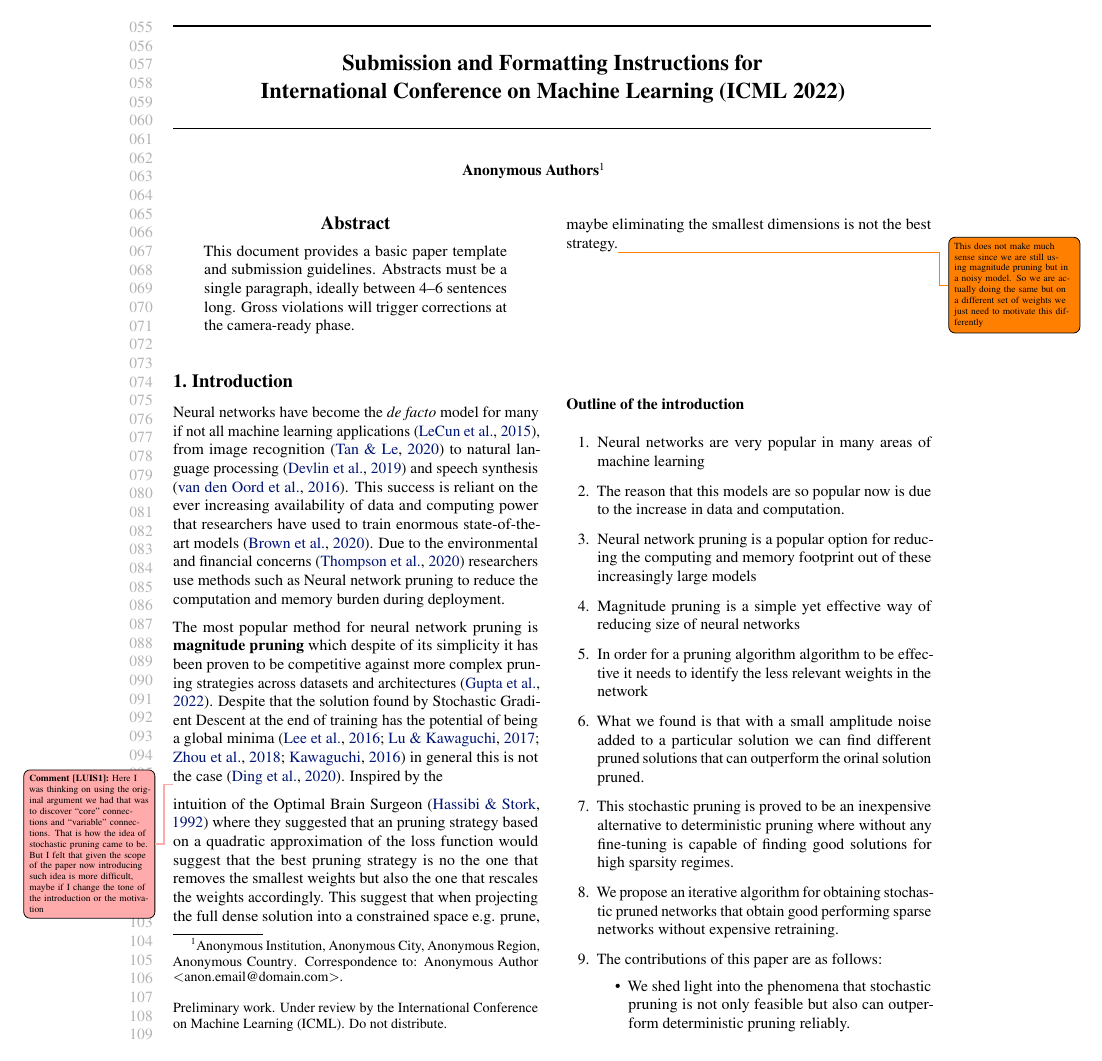
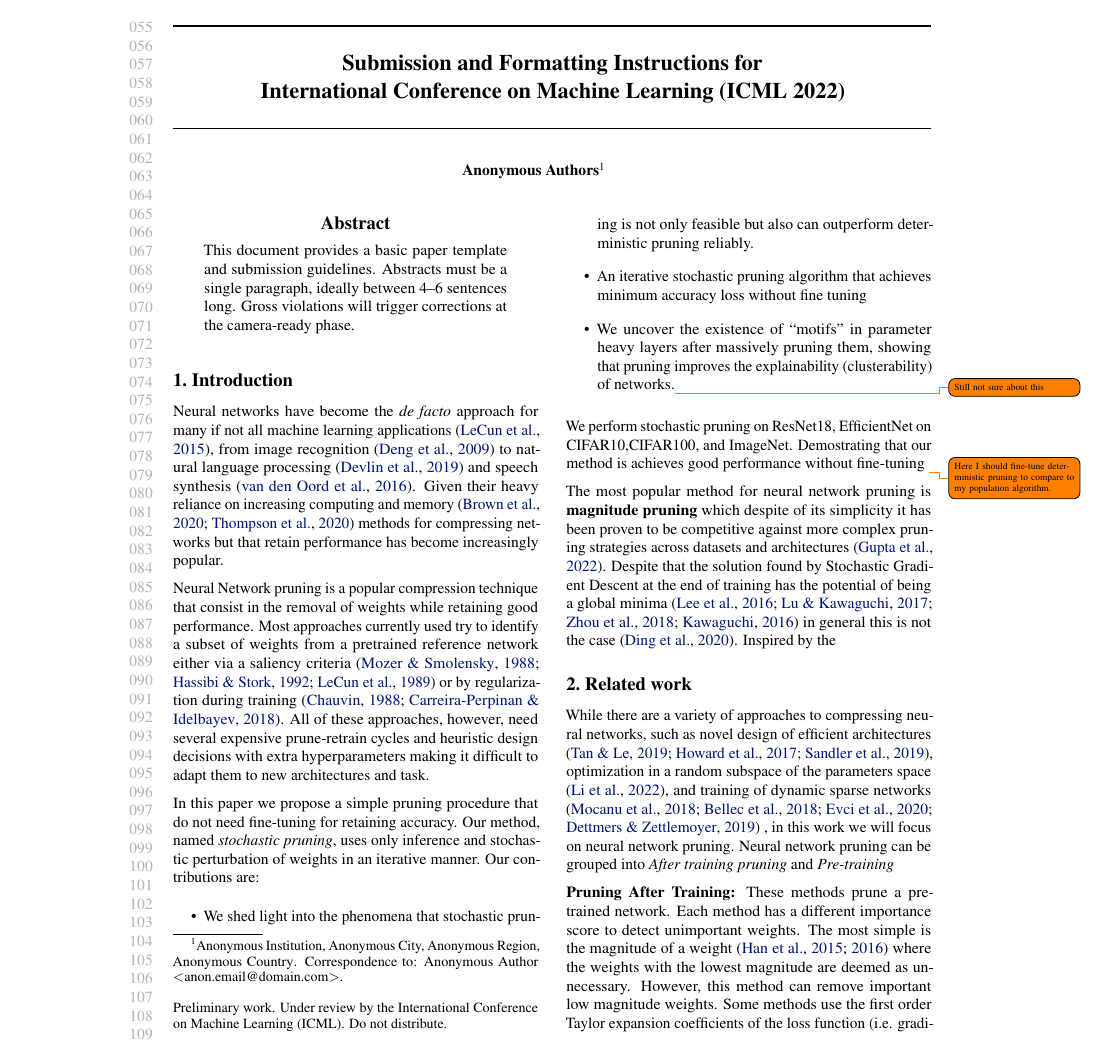
Before and after one commit to Elluito/sto_prun_paper, a LaTeX paper (main.tex, which reads Pruning.bib, introduction.tex, related_work.tex): page 2 of 5 before the commit and page 2 of 6 after it. Compiled offline with pdfLaTeX.

Commit message:
Introduction with what I have now.

```diff
--- a/Pruning.bib
+++ b/Pruning.bib
@@ -3042,0 +3059 @@
+  year = {2019},
--- a/introduction.tex
+++ b/introduction.tex
@@ -1,15 +1,68 @@
 
-    Neural networks have become the \textit{de facto} model for many if not
+    Neural networks have become the \textit{de facto} approach for many if not
     all machine learning applications \cite{lecunDeepLearning2015}, from  image
-    recognition \cite{tanEfficientNetRethinkingModel2020} to  natural language
+    recognition \cite{dengImageNetLargescaleHierarchical2009} to  natural language
     processing \cite{devlinBERTPretrainingDeep2019} and
-    speech synthesis \cite{oordWaveNetGenerativeModel2016}. This success is
-    reliant on the ever increasing availability of data and computing power
-    that researchers have used to train enormous state-of-the-art models
-    \cite{brownLanguageModelsAre2020}. Due to the environmental and financial
-    concerns \cite{thompsonComputationalLimitsDeep2020} researchers use methods
-    such as Neural network pruning to reduce the computation and memory burden
-    during deployment.
+    speech synthesis \cite{oordWaveNetGenerativeModel2016}.
+    Given their heavy reliance on increasing computing and memory
+    \cite{brownLanguageModelsAre2020,thompsonComputationalLimitsDeep2020}
+    methods for compressing networks but that retain performance has become
+    increasingly popular.
+
+Neural Network pruning is a popular compression technique that consist in the
+removal of weights while retaining good performance.
+Most approaches currently used try to identify a subset of weights from a
+pretrained reference network either via a saliency criteria
+\cite{mozerSkeletonizationTechniqueTrimming1988,
+hassibiSecondOrderDerivatives1992,lecunOptimalBrainDamage1989} or by
+regularization during training
+\cite{chauvinBackPropagationAlgorithmOptimal1988,
+carreira-perpinanLearningCompressionAlgorithmsNeural2018}. All of these
+approaches, however, need several expensive prune-retrain cycles and heuristic
+design decisions with extra hyperparameters making it difficult to adapt them
+to new architectures and task.
+
+In this paper we propose a simple pruning procedure that do not need
+fine-tuning for retaining accuracy. Our method, named \textit{stochastic
+pruning}, uses only inference and stochastic perturbation of weights in an
+iterative manner.
+Our contributions are:
+     \begin{itemize}
+         \item We shed light into the phenomena that stochastic pruning is not
+             only feasible but also can outperform deterministic pruning
+             reliably.
+         %\item  We characterized this phenomena in terms of its hyperparameters namely the population size $N$ and the noise variance $\sigma$
+        \item An iterative stochastic pruning algorithm that achieves minimum
+            accuracy loss without fine tuning
+
+        \item We uncover the existence of ``motifs'' in parameter heavy
+                layers after massively pruning them, showing that pruning
+                improves the explainability (clusterability) of
+                networks.\todo{Still not sure about this}
+
+     \end{itemize}
+
+We perform  stochastic pruning on ResNet18, EfficientNet on CIFAR10,CIFAR100,
+and ImageNet. Demostrating that our method is achieves good performance
+without fine-tuning \todo{Here I should fine-tune deterministic pruning to
+compare to my population algorithm.}
+
+%This paper is
+
+
+%    This success is
+%    reliant on the ever increasing availability of data and computing power
+%    that researchers have used to train large state-of-the-art models
+%    \cite{}. Due to the environmental and financial
+%    concerns \cite{thompsonComputationalLimitsDeep2020}
+%there has been an increasing interest in methods that lessen the computational
+%burden of training and deploying these models.
+
+
+%Neural Network pruning is a popular compression technique for network
+%compression.
+
+%Magnitude based pruning \cite{hanLearningBothWeights2015a}
 
     The most popular method for neural network pruning is \textbf{magnitude
     pruning}  which despite of its simplicity  it has been proven to be competitive against more complex pruning
@@ -21,62 +74,7 @@
     is not the case \cite{dingSubOptimalLocalMinima2020}. Inspired by
     the
 
-    \mycomment[LUIS]{Here I was thinking on using the original argument we
-    had that was to discover ``core'' connections and ``variable'' connections.
-That is how the idea of stochastic pruning came to be. But I felt that given the
-scope of the paper now introducing such idea is more difficult, maybe if I
-change the tone of the introduction or the motivation}
+    %\mycomment[LUIS]{Here I was thinking on using the original argument we had that was to discover ``core'' connections and ``variable'' connections. That is how the idea of stochastic pruning came to be. But I felt that given the scope of the paper now. Introducing such idea is more difficult, maybe if I change the tone of the introduction or the motivation}
 
 
 
-
-intuition of the Optimal
-Brain Surgeon \cite{hassibiSecondOrderDerivatives1992}
-    where they suggested that an pruning strategy based on a quadratic
-    approximation of the loss function would suggest that the best pruning
-    strategy is no the one that removes the smallest weights but also the one
-    that rescales the weights accordingly. This
-    suggest that when projecting the full dense solution into a constrained
-    space e.g. prune, maybe eliminating the smallest dimensions is not
-    the best strategy.\todo{This does not make much sense since we are still using
-magnitude pruning but in a noisy model. So we are actually doing the same but
-on a different set of weights we just need  to motivate this differently}
-
-\vspace{3cm}
-\textbf{Outline of the  introduction}
-
-\begin{enumerate}
-    \item Neural networks are very popular in many areas of machine learning
-    \item The reason that this models are so popular now is due to the increase
-        in data and computation.
-    \item Neural network pruning is a popular option for reducing the computing
-        and memory footprint out of these increasingly large models
-    \item Magnitude pruning is a simple yet effective way of reducing size of
-        neural networks
-    \item In order for a pruning algorithm algorithm to be effective it needs
-        to identify the less relevant weights in the network
-    % \item Inspired from the fact that C. elegans worms have a \textbf{core}
-    %     neural circuit that is common among the whole species and a \textbf{variable}
-    %     neural circuit that is particular individual, we believe that
-    %     inspecting differently pruned networks we can identify such core for a
-    %     particular architecture.
-    \item What we found is that with a small amplitude noise added to a
-        particular solution we can find different pruned solutions that can
-        outperform the orinal solution pruned.
-    \item This stochastic pruning is proved to be an inexpensive alternative
-        to deterministic pruning where without any fine-tuning is capable of
-        finding good solutions for high sparsity regimes.
-    \item We propose an iterative algorithm for obtaining stochastic pruned
-        networks that obtain good performing sparse networks without expensive
-        retraining.
-
-
-    \item The contributions of this paper are as follows:
-     \begin{itemize}
-         \item We shed light into the phenomena that stochastic pruning is not
-             only feasible but also can outperform deterministic pruning
-             reliably.
-         %\item  We characterized this phenomena in terms of its hyperparameters namely the population size $N$ and the noise variance $\sigma$
-        \item An iterative stochastic pruning algorithm that achieves minimum
-            accuracy loss without fine tuning
-        \item We uncover the existence of ``motifs'' in parameter heavy
--- a/related_work.tex
+++ b/related_work.tex
@@ -1,7 +1,12 @@
-While there are a variety of approaches to compressing neural networks, such as novel design of micro-architectures [15, 16, 17], dimensionality reduction of network parameters [18, 19], and training of dynamic sparse networks [20, 21, 22], in this work we will focus on neural network pruning.
-
-
-
+While there are a variety of approaches to compressing neural networks, such
+as novel design of efficient architectures
+\cite{tanEfficientNetRethinkingModel2019,
+howardMobileNetsEfficientConvolutional2017,
+sandlerMobileNetV2InvertedResiduals2019}, optimization in a random subspace of
+the
+parameters space \cite{liMeasuringIntrinsicDimension2022}, and training of dynamic sparse networks
+\cite{mocanuScalableTrainingArtificial2018a,bellecDeepRewiringTraining2018,
+evciRiggingLotteryMaking2020,dettmersSparseNetworksScratch2019} , in this work we will focus on neural network pruning.
 Neural network pruning can be grouped into \textit{After training pruning}
 and  \textit{Pre-training }
 % Also in this section we mention \textit{dynamical sparse training} were the
```
Also changed, not shown: main.tex (+1 -1 lines), Pruning.bib (126 more changed lines), introduction.tex (94 more changed lines).
